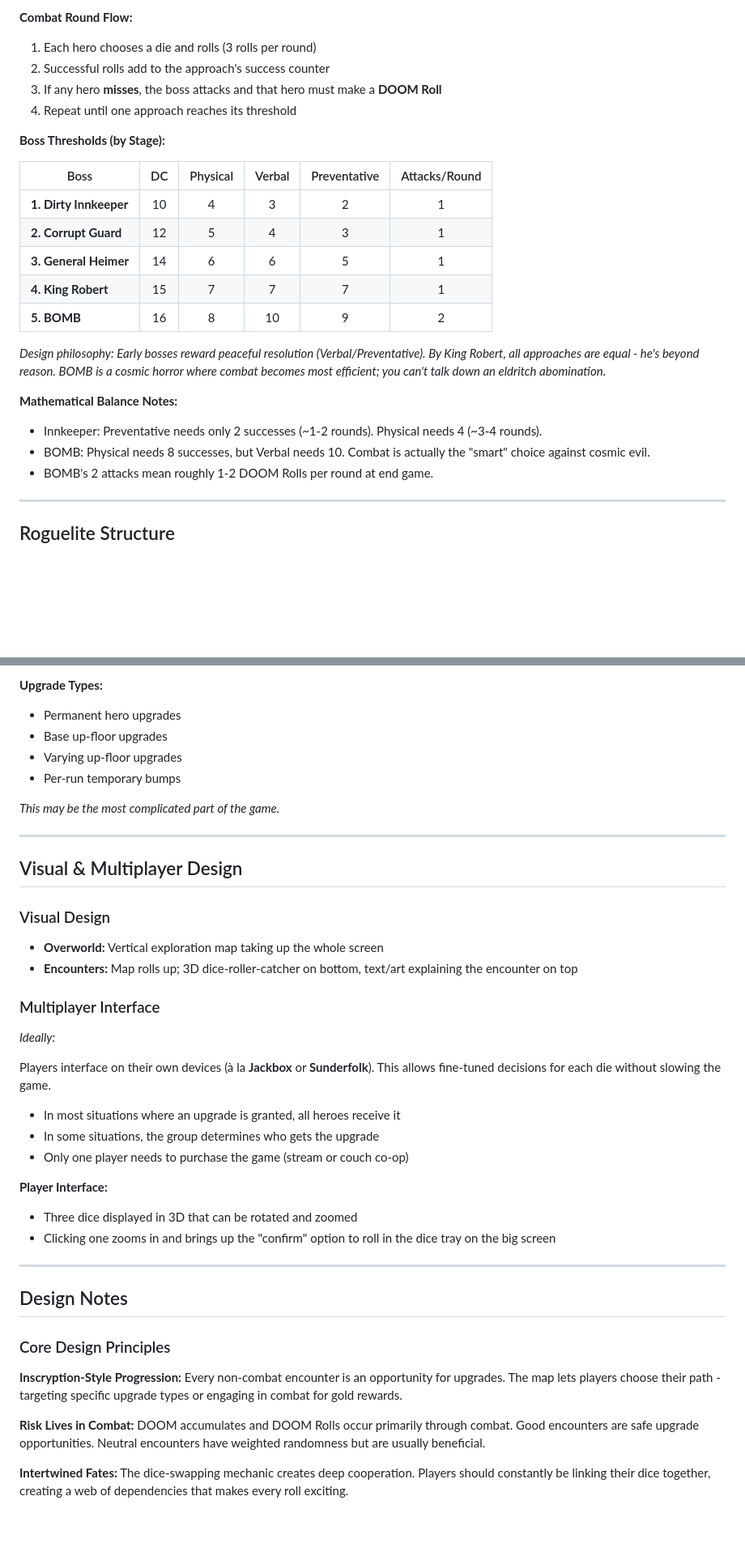
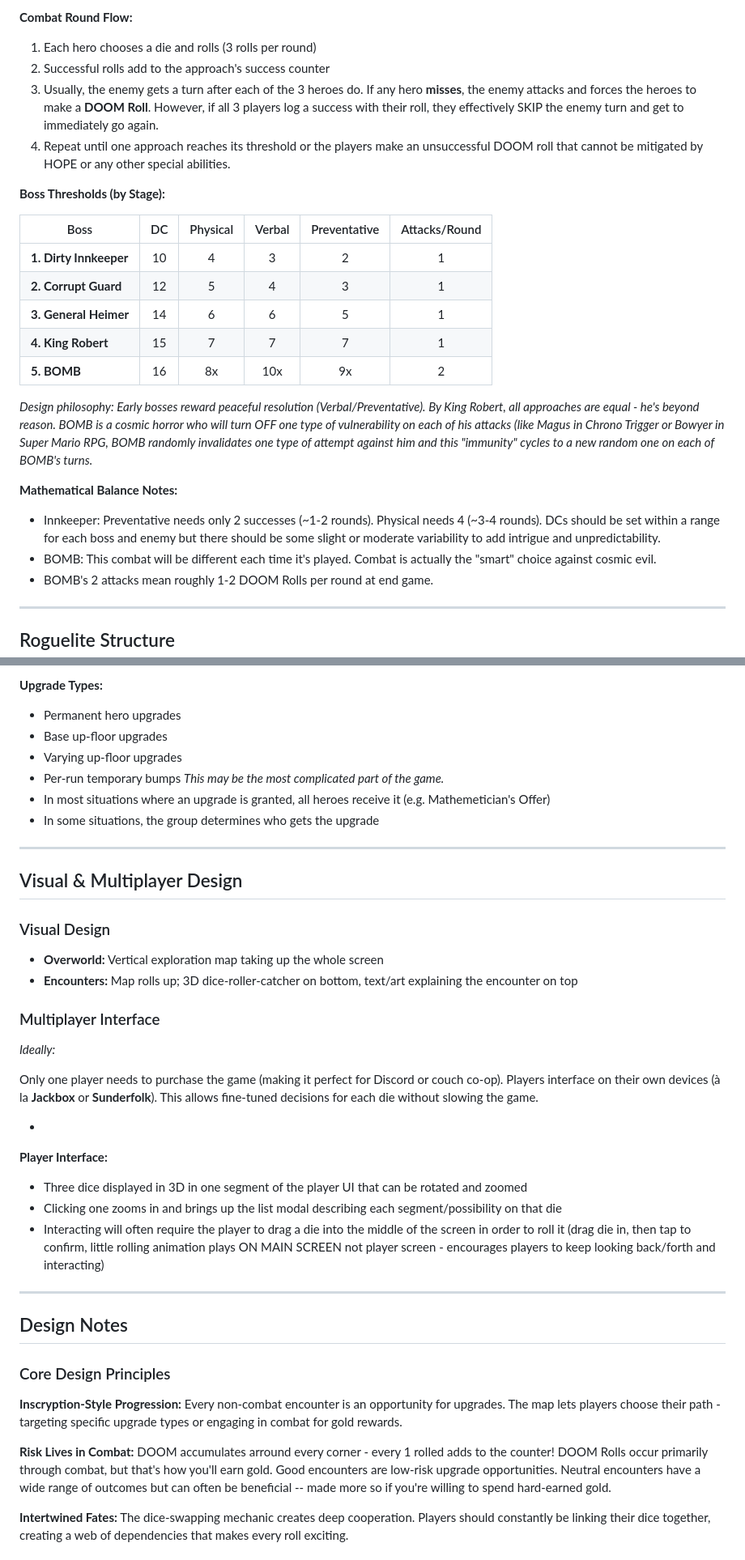
Before and after one commit to preswes14/UNTITLEDDICEGAME, a Markdown page: README.md, 2 parts joined by grey strips. Shown at 81% size. Drawn GitHub-style; blank space fills up the shorter version.

Commit message:
Fix formatting and clarify text in README

```diff
--- a/README.md
+++ b/README.md
@@ -265,8 +265,8 @@ Bosses use a **success counter system** instead of HP. Players must accumulate e
 **Combat Round Flow:**
 1. Each hero chooses a die and rolls (3 rolls per round)
 2. Successful rolls add to the approach's success counter
-3. If any hero **misses**, the boss attacks and that hero must make a **DOOM Roll**
-4. Repeat until one approach reaches its threshold
+3. Usually, the enemy gets a turn after each of the 3 heroes do. If any hero **misses**, the enemy attacks and forces the heroes to make a **DOOM Roll**. However, if all 3 players log a success with their roll, they effectively SKIP the enemy turn and get to immediately go again.
+4. Repeat until one approach reaches its threshold or the players make an unsuccessful DOOM roll that cannot be mitigated by HOPE or any other special abilities.
 
 **Boss Thresholds (by Stage):**
 
@@ -276,13 +276,13 @@ Bosses use a **success counter system** instead of HP. Players must accumulate e
 | **2. Corrupt Guard** | 12 | 5 | 4 | 3 | 1 |
 | **3. General Heimer** | 14 | 6 | 6 | 5 | 1 |
 | **4. King Robert** | 15 | 7 | 7 | 7 | 1 |
-| **5. BOMB** | 16 | 8 | 10 | 9 | 2 |
+| **5. BOMB** | 16 | 8x | 10x | 9x | 2 |
 
-*Design philosophy: Early bosses reward peaceful resolution (Verbal/Preventative). By King Robert, all approaches are equal - he's beyond reason. BOMB is a cosmic horror where combat becomes most efficient; you can't talk down an eldritch abomination.*
+*Design philosophy: Early bosses reward peaceful resolution (Verbal/Preventative). By King Robert, all approaches are equal - he's beyond reason. BOMB is a cosmic horror who will turn OFF one type of vulnerability on each of his attacks (like Magus in Chrono Trigger or Bowyer in Super Mario RPG, BOMB randomly invalidates one type of attempt against him and this "immunity" cycles to a new random one on each of BOMB's turns.*
 
 **Mathematical Balance Notes:**
-- Innkeeper: Preventative needs only 2 successes (~1-2 rounds). Physical needs 4 (~3-4 rounds).
-- BOMB: Physical needs 8 successes, but Verbal needs 10. Combat is actually the "smart" choice against cosmic evil.
+- Innkeeper: Preventative needs only 2 successes (~1-2 rounds). Physical needs 4 (~3-4 rounds). DCs should be set within a range for each boss and enemy but there should be some slight or moderate variability to add intrigue and unpredictability.
+- BOMB: This combat will be different each time it's played. Combat is actually the "smart" choice against cosmic evil.
 - BOMB's 2 attacks mean roughly 1-2 DOOM Rolls per round at end game.
 
 ---
@@ -300,8 +300,9 @@ Various upgrades unlock based on how earlier stages were cleared, plus base bonu
 - Base up-floor upgrades
 - Varying up-floor upgrades
 - Per-run temporary bumps
-
 *This may be the most complicated part of the game.*
+- In most situations where an upgrade is granted, all heroes receive it (e.g. Mathemetician's Offer)
+- In some situations, the group determines who gets the upgrade
 
 ---
 
@@ -314,15 +315,15 @@ Various upgrades unlock based on how earlier stages were cleared, plus base bonu
 ### Multiplayer Interface
 *Ideally:*
 
-Players interface on their own devices (à la **Jackbox** or **Sunderfolk**). This allows fine-tuned decisions for each die without slowing the game.
+Only one player needs to purchase the game (making it perfect for Discord or couch co-op). Players interface on their own devices (à la **Jackbox** or **Sunderfolk**). This allows fine-tuned decisions for each die without slowing the game.
 
-- In most situations where an upgrade is granted, all heroes receive it
-- In some situations, the group determines who gets the upgrade
-- Only one player needs to purchase the game (stream or couch co-op)
+
+-
 
 **Player Interface:**
-- Three dice displayed in 3D that can be rotated and zoomed
-- Clicking one zooms in and brings up the "confirm" option to roll in the dice tray on the big screen
+- Three dice displayed in 3D in one segment of the player UI that can be rotated and zoomed
+- Clicking one zooms in and brings up the list modal describing each segment/possibility on that die
+- Interacting will often require the player to drag a die into the middle of the screen in order to roll it (drag die in, then tap to confirm, little rolling animation plays ON MAIN SCREEN not player screen - encourages players to keep looking back/forth and interacting)
 
 ---
 
@@ -332,7 +333,7 @@ Players interface on their own devices (à la **Jackbox** or **Sunderfolk**). Th
 
 **Inscryption-Style Progression:** Every non-combat encounter is an opportunity for upgrades. The map lets players choose their path - targeting specific upgrade types or engaging in combat for gold rewards.
 
-**Risk Lives in Combat:** DOOM accumulates and DOOM Rolls occur primarily through combat. Good encounters are safe upgrade opportunities. Neutral encounters have weighted randomness but are usually beneficial.
+**Risk Lives in Combat:** DOOM accumulates arround every corner - every 1 rolled adds to the counter! DOOM Rolls occur primarily through combat, but that's how you'll earn gold. Good encounters are low-risk upgrade opportunities. Neutral encounters have a wide range of outcomes but can often be beneficial -- made more so if you're willing to spend hard-earned gold.
 
 **Intertwined Fates:** The dice-swapping mechanic creates deep cooperation. Players should constantly be linking their dice together, creating a web of dependencies that makes every roll exciting.
 
```
Also changed, not shown: other parts of README.md (+7 -7 lines).
